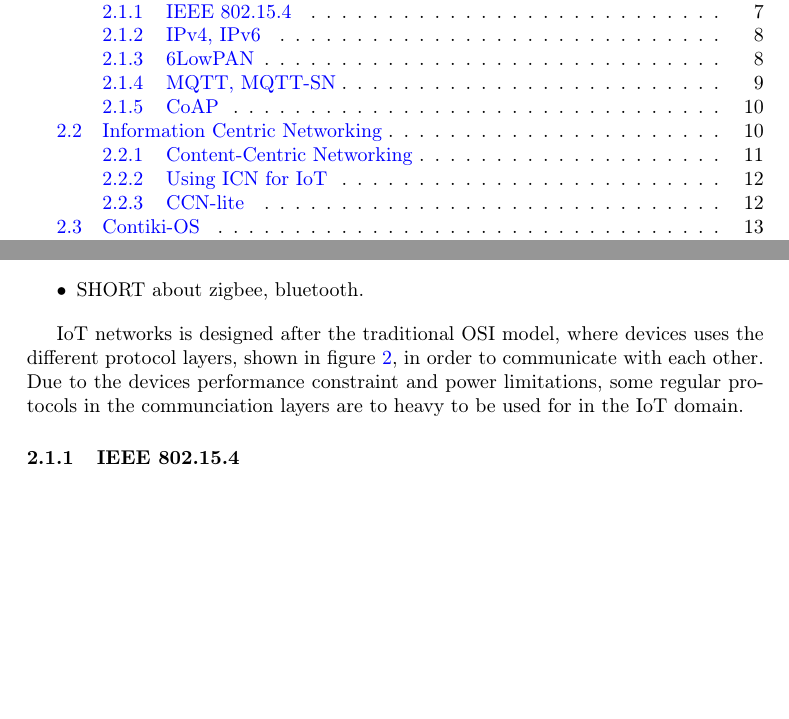
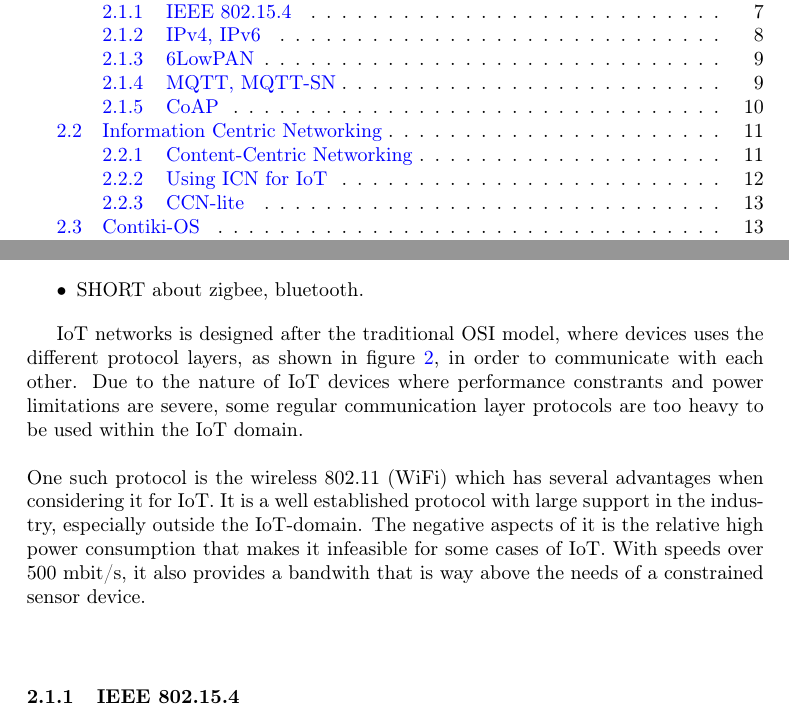
Before and after one commit to juffeboy/thesis_rapport, a LaTeX paper (main.tex, which reads section/background/iot.tex): two parts of pages 2 and 7 of 37, joined at a grey line, cut so that both start at the same text, the shorter picture padded with empty space. Compiled offline with pdfLaTeX.

Commit message:
added paragraph about 802.11

```diff
--- a/section/background/iot.tex
+++ b/section/background/iot.tex
@@ -7,7 +7,13 @@
 	\item SHORT about zigbee, bluetooth.
 \end{itemize}
 
-IoT networks is designed after the traditional OSI model, where devices uses the different protocol layers, shown in figure \ref{fig:ip-6lowpan-stack}, in order to communicate with each other. Due to the devices performance constraint and power limitations, some regular protocols in the communciation layers are to heavy to be used for in the IoT domain.
+IoT networks is designed after the traditional OSI model, where devices uses the different protocol layers, as shown in figure \ref{fig:ip-6lowpan-stack}, in order to communicate with each other.
+Due to the nature of IoT devices where performance constrants and power limitations are severe, some regular communication layer protocols are too heavy to be used within the IoT domain.
+\\\\
+One such protocol is the wireless 802.11 (WiFi) which has several advantages when considering it for IoT. It is a well established protocol with large support in the industry, especially outside the IoT-domain. The negative aspects of it is the relative high power consumption that makes it infeasible for some cases of IoT. With speeds over 500 mbit/s, it also provides a bandwith that is way above the needs of a constrained sensor device.
+\\\\
+
+
 
 \subsubsection{IEEE 802.15.4}
 The purpose with the IEEE 802.15.4 standard is to offer the fundamental lower network layers for wireless personal area networks (WPAN). The focus of the standard is on providing low cost, low power consumption and low data rates between inexpensive wireless devices.
```
Also changed, not shown: main.pdf, 5 other files.
